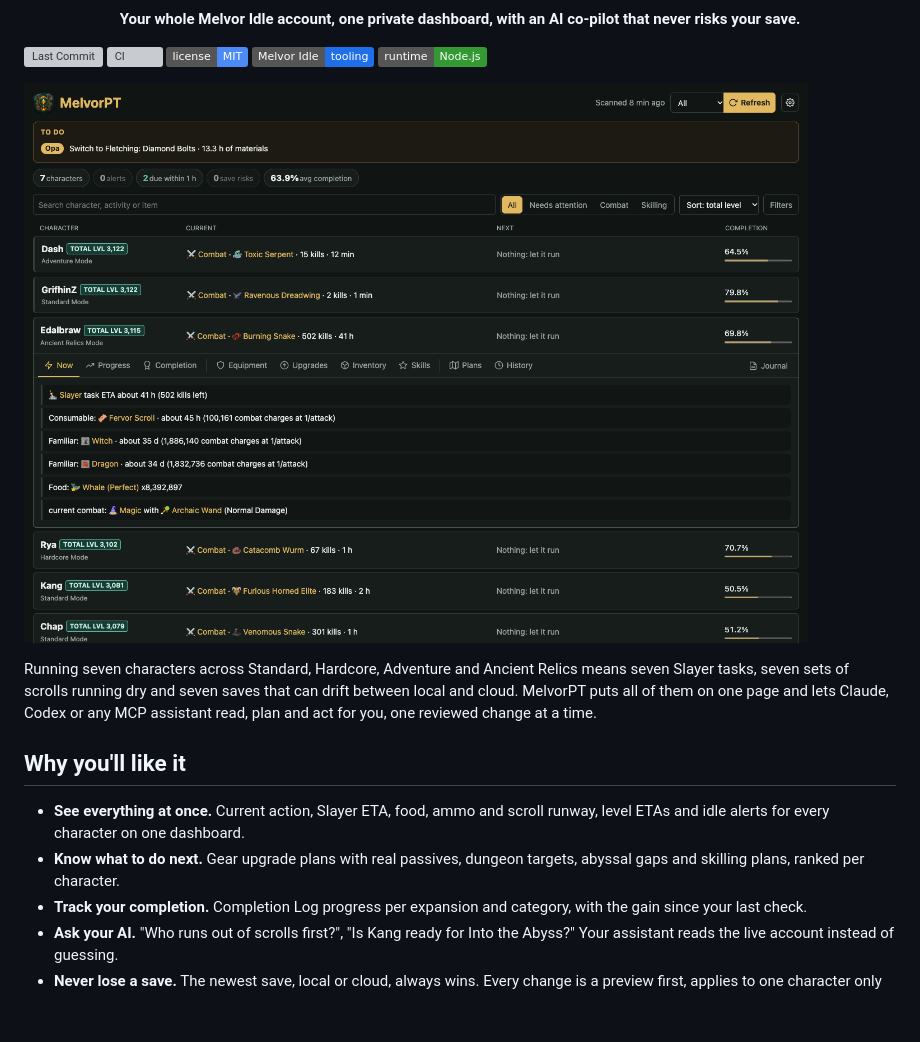
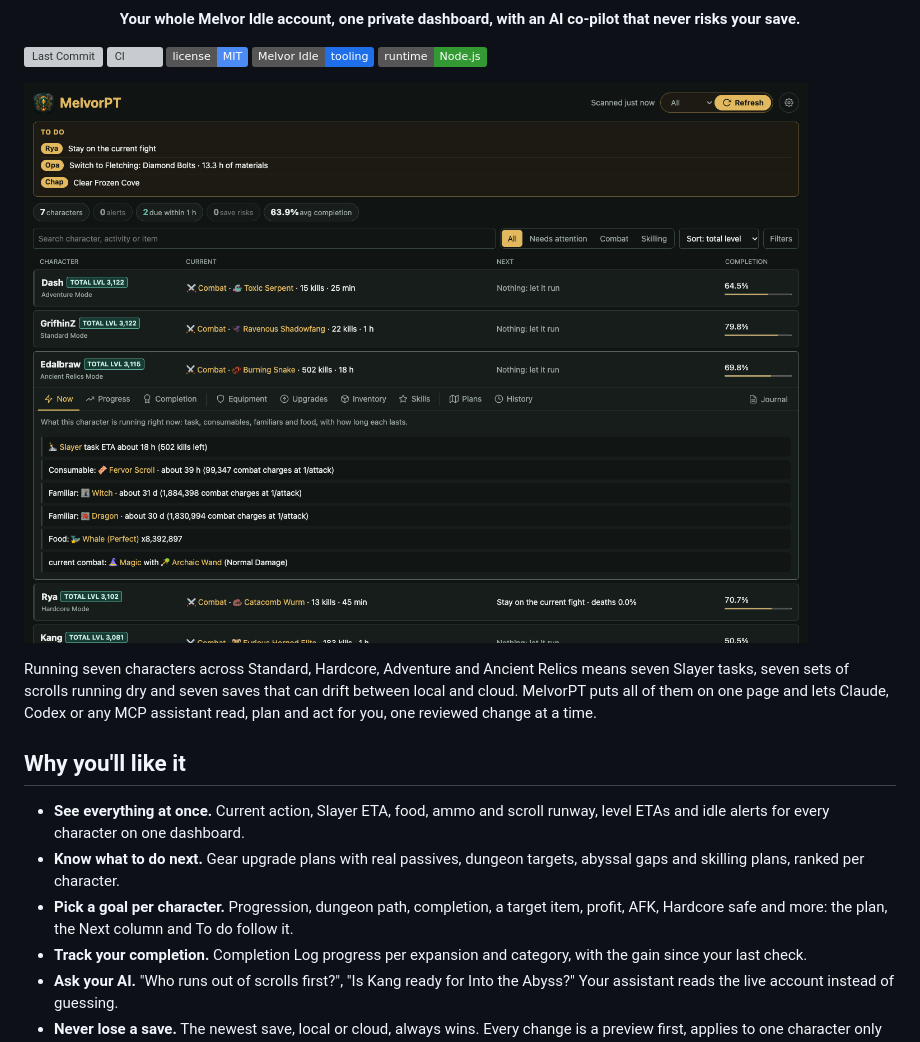
Before and after one commit to AlexAgo83/mpt, a Markdown page: README.md, the part around the change. GitHub-like rendering; pictures changed too: docs/dashboard-overview.png; badges without logos; blank space fills up the shorter version; grey boxes are pictures that could not be loaded.

```diff
--- a/README.md
+++ b/README.md
@@ -27,6 +27,8 @@ assistant read, plan and act for you, one reviewed change at a time.
   level ETAs and idle alerts for every character on one dashboard.
 - **Know what to do next.** Gear upgrade plans with real passives, dungeon targets, abyssal
   gaps and skilling plans, ranked per character.
+- **Pick a goal per character.** Progression, dungeon path, completion, a target item, profit, AFK,
+  Hardcore safe and more: the plan, the Next column and To do follow it.
 - **Track your completion.** Completion Log progress per expansion and category, with the
   gain since your last check.
 - **Ask your AI.** "Who runs out of scrolls first?", "Is Kang ready for Into the Abyss?"
```
Also changed, not shown: docs/journal.md (+9 -1 lines), 3 other files.
